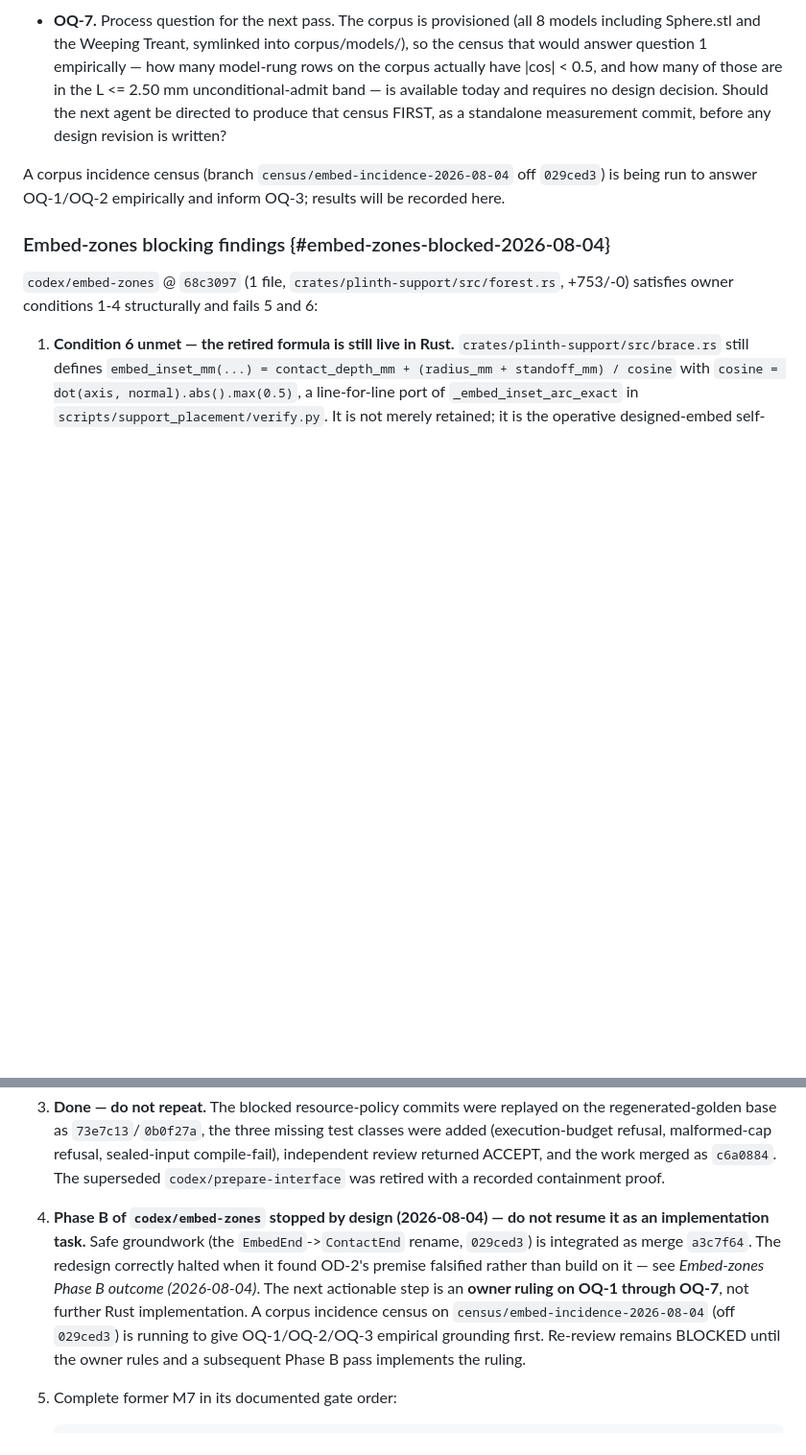
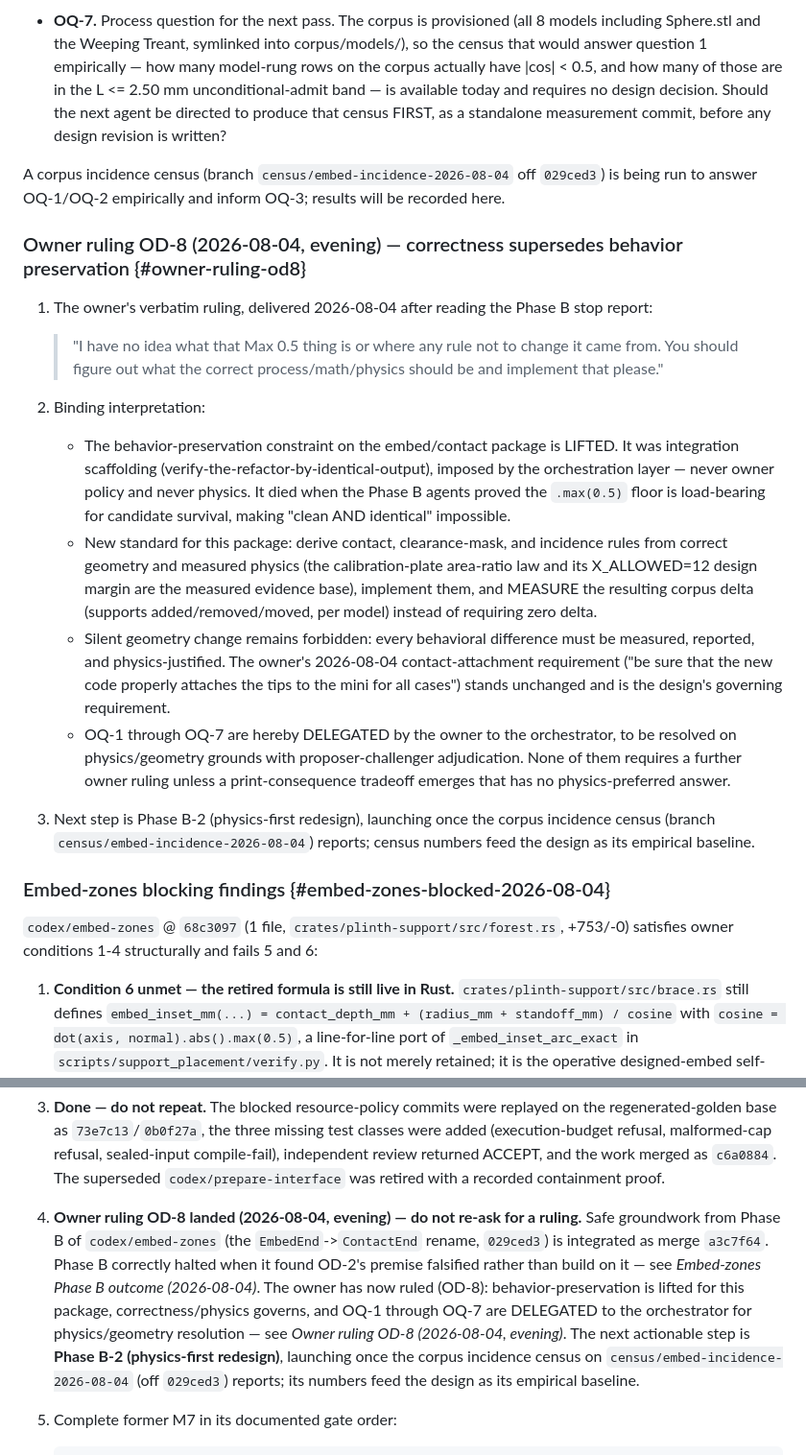
Before and after one commit to hughescr/plinth-3d, a Markdown page: docs/rust-migration/CURRENT-STATUS.md, 2 parts joined by grey strips. Shown at 96% size. Drawn GitHub-style; blank space fills up the shorter version.

Commit message:
docs: record owner ruling OD-8 - correctness supersedes behavior preservation; OQ-1..7 delegated
Claude-Session: https://claude.ai/code/session_016FszDZWLBLEkdaBRv1KEqZ

```diff
--- a/docs/rust-migration/CURRENT-STATUS.md
+++ b/docs/rust-migration/CURRENT-STATUS.md
@@ -238,6 +238,39 @@ on a falsified premise.
 A corpus incidence census (branch `census/embed-incidence-2026-08-04` off `029ced3`) is
 being run to answer OQ-1/OQ-2 empirically and inform OQ-3; results will be recorded here.
 
+### Owner ruling OD-8 (2026-08-04, evening) — correctness supersedes behavior preservation {#owner-ruling-od8}
+
+1. The owner's verbatim ruling, delivered 2026-08-04 after reading the Phase B stop report:
+
+   > "I have no idea what that Max 0.5 thing is or where any rule not to change it came
+   > from. You should figure out what the correct process/math/physics should be and
+   > implement that please."
+
+2. Binding interpretation:
+
+   - The behavior-preservation constraint on the embed/contact package is LIFTED. It was
+     integration scaffolding (verify-the-refactor-by-identical-output), imposed by the
+     orchestration layer — never owner policy and never physics. It died when the Phase B
+     agents proved the `.max(0.5)` floor is load-bearing for candidate survival, making
+     "clean AND identical" impossible.
+   - New standard for this package: derive contact, clearance-mask, and incidence rules
+     from correct geometry and measured physics (the calibration-plate area-ratio law and
+     its X_ALLOWED=12 design margin are the measured evidence base), implement them, and
+     MEASURE the resulting corpus delta (supports added/removed/moved, per model) instead
+     of requiring zero delta.
+   - Silent geometry change remains forbidden: every behavioral difference must be
+     measured, reported, and physics-justified. The owner's 2026-08-04 contact-attachment
+     requirement ("be sure that the new code properly attaches the tips to the mini for
+     all cases") stands unchanged and is the design's governing requirement.
+   - OQ-1 through OQ-7 are hereby DELEGATED by the owner to the orchestrator, to be
+     resolved on physics/geometry grounds with proposer-challenger adjudication. None of
+     them requires a further owner ruling unless a print-consequence tradeoff emerges that
+     has no physics-preferred answer.
+
+3. Next step is Phase B-2 (physics-first redesign), launching once the corpus incidence
+   census (branch `census/embed-incidence-2026-08-04`) reports; census numbers feed the
+   design as its empirical baseline.
+
 ### Embed-zones blocking findings {#embed-zones-blocked-2026-08-04}
 
 `codex/embed-zones` @ `68c3097` (1 file, `crates/plinth-support/src/forest.rs`, +753/-0)
@@ -440,15 +473,16 @@ should be scheduled deliberately.
    independent review returned ACCEPT, and the work merged as `c6a0884`. The superseded
    `codex/prepare-interface` was retired with a recorded containment proof.
 
-4. **Phase B of `codex/embed-zones` stopped by design (2026-08-04) — do not resume it as an
-   implementation task.** Safe groundwork (the `EmbedEnd`->`ContactEnd` rename, `029ced3`)
-   is integrated as merge `a3c7f64`. The redesign correctly halted when it found OD-2's
-   premise falsified rather than build on it — see *Embed-zones Phase B outcome
-   (2026-08-04)*. The next actionable step is an **owner ruling on OQ-1 through OQ-7**, not
-   further Rust implementation. A corpus incidence census on
-   `census/embed-incidence-2026-08-04` (off `029ced3`) is running to give OQ-1/OQ-2/OQ-3
-   empirical grounding first. Re-review remains BLOCKED until the owner rules and a
-   subsequent Phase B pass implements the ruling.
+4. **Owner ruling OD-8 landed (2026-08-04, evening) — do not re-ask for a ruling.** Safe
+   groundwork from Phase B of `codex/embed-zones` (the `EmbedEnd`->`ContactEnd` rename,
+   `029ced3`) is integrated as merge `a3c7f64`. Phase B correctly halted when it found
+   OD-2's premise falsified rather than build on it — see *Embed-zones Phase B outcome
+   (2026-08-04)*. The owner has now ruled (OD-8): behavior-preservation is lifted for this
+   package, correctness/physics governs, and OQ-1 through OQ-7 are DELEGATED to the
+   orchestrator for physics/geometry resolution — see *Owner ruling OD-8 (2026-08-04,
+   evening)*. The next actionable step is **Phase B-2 (physics-first redesign)**, launching
+   once the corpus incidence census on `census/embed-incidence-2026-08-04` (off `029ced3`)
+   reports; its numbers feed the design as its empirical baseline.
 
 5. Complete former M7 in its documented gate order:
 
```
